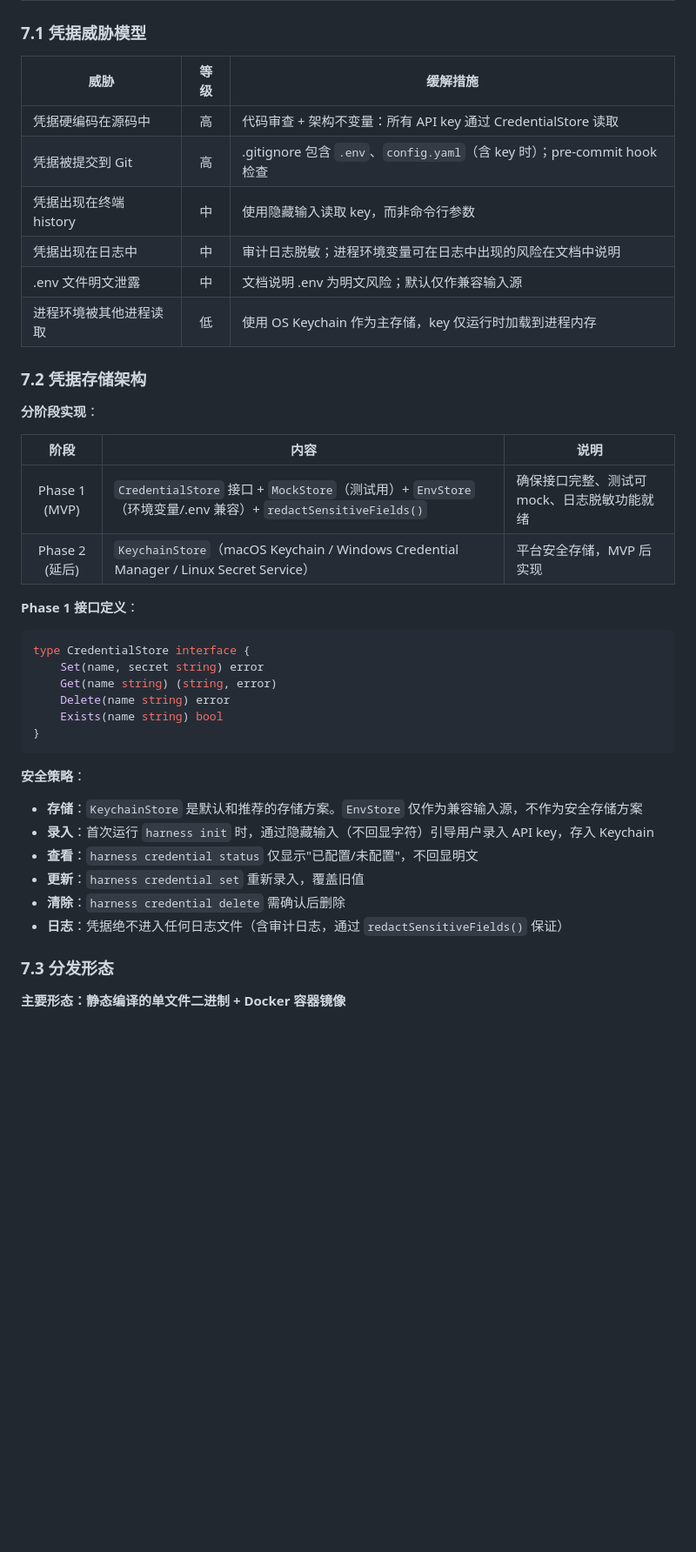
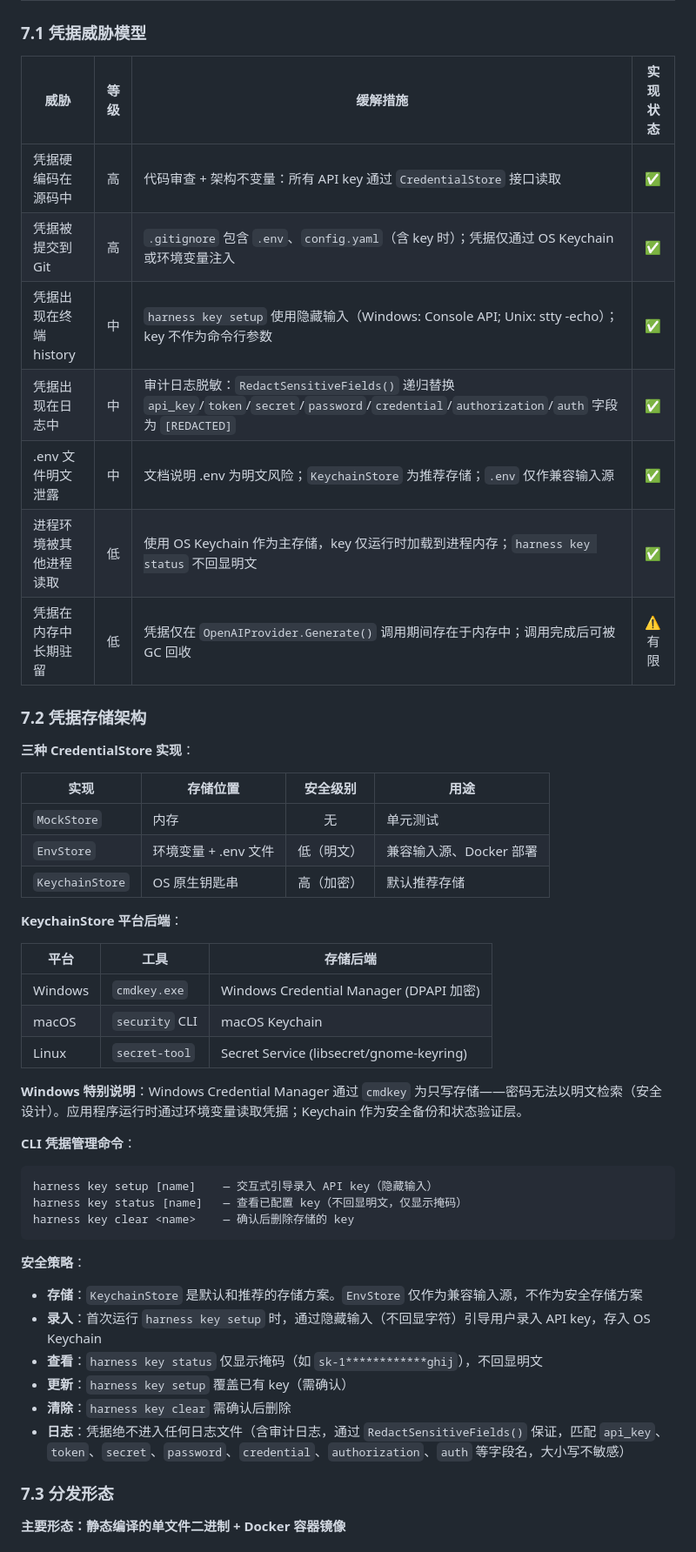
Before and after one commit to tyXiang-520/CageHarness, a Markdown page: SPEC.md, the part around one of its changes. Shown at 87% size. Rendered like a GitHub page; blank space fills up the shorter version.

````diff
--- a/SPEC.md
+++ b/SPEC.md
@@ -1059,42 +1067,51 @@ type LoopConfig struct {
 
 ### 7.1 凭据威胁模型
 
-| 威胁 | 等级 | 缓解措施 |
-|------|:---:|---------|
-| 凭据硬编码在源码中 | 高 | 代码审查 + 架构不变量：所有 API key 通过 CredentialStore 读取 |
-| 凭据被提交到 Git | 高 | .gitignore 包含 `.env`、`config.yaml`（含 key 时）；pre-commit hook 检查 |
-| 凭据出现在终端 history | 中 | 使用隐藏输入读取 key，而非命令行参数 |
-| 凭据出现在日志中 | 中 | 审计日志脱敏；进程环境变量可在日志中出现的风险在文档中说明 |
-| .env 文件明文泄露 | 中 | 文档说明 .env 为明文风险；默认仅作兼容输入源 |
-| 进程环境被其他进程读取 | 低 | 使用 OS Keychain 作为主存储，key 仅运行时加载到进程内存 |
+| 威胁 | 等级 | 缓解措施 | 实现状态 |
+|------|:---:|---------|:-------:|
+| 凭据硬编码在源码中 | 高 | 代码审查 + 架构不变量：所有 API key 通过 `CredentialStore` 接口读取 | ✅ |
+| 凭据被提交到 Git | 高 | `.gitignore` 包含 `.env`、`config.yaml`（含 key 时）；凭据仅通过 OS Keychain 或环境变量注入 | ✅ |
+| 凭据出现在终端 history | 中 | `harness key setup` 使用隐藏输入（Windows: Console API; Unix: stty -echo）；key 不作为命令行参数 | ✅ |
+| 凭据出现在日志中 | 中 | 审计日志脱敏：`RedactSensitiveFields()` 递归替换 `api_key`/`token`/`secret`/`password`/`credential`/`authorization`/`auth` 字段为 `[REDACTED]` | ✅ |
+| .env 文件明文泄露 | 中 | 文档说明 .env 为明文风险；`KeychainStore` 为推荐存储；`.env` 仅作兼容输入源 | ✅ |
+| 进程环境被其他进程读取 | 低 | 使用 OS Keychain 作为主存储，key 仅运行时加载到进程内存；`harness key status` 不回显明文 | ✅ |
+| 凭据在内存中长期驻留 | 低 | 凭据仅在 `OpenAIProvider.Generate()` 调用期间存在于内存中；调用完成后可被 GC 回收 | ⚠️ 有限 |
 
 ### 7.2 凭据存储架构
 
-**分阶段实现**：
+**三种 CredentialStore 实现**：
 
-| 阶段 | 内容 | 说明 |
-|:---:|------|------|
-| Phase 1 (MVP) | `CredentialStore` 接口 + `MockStore`（测试用）+ `EnvStore`（环境变量/.env 兼容）+ `redactSensitiveFields()` | 确保接口完整、测试可 mock、日志脱敏功能就绪 |
-| Phase 2 (延后) | `KeychainStore`（macOS Keychain / Windows Credential Manager / Linux Secret Service） | 平台安全存储，MVP 后实现 |
+| 实现 | 存储位置 | 安全级别 | 用途 |
+|------|---------|:-------:|------|
+| `MockStore` | 内存 | 无 | 单元测试 |
+| `EnvStore` | 环境变量 + .env 文件 | 低（明文） | 兼容输入源、Docker 部署 |
+| `KeychainStore` | OS 原生钥匙串 | 高（加密） | 默认推荐存储 |
 
-**Phase 1 接口定义**：
+**KeychainStore 平台后端**：
 
-```go
-type CredentialStore interface {
-    Set(name, secret string) error
-    Get(name string) (string, error)
-    Delete(name string) error
-    Exists(name string) bool
-}
+| 平台 | 工具 | 存储后端 |
+|------|------|---------|
+| Windows | `cmdkey.exe` | Windows Credential Manager (DPAPI 加密) |
+| macOS | `security` CLI | macOS Keychain |
+| Linux | `secret-tool` | Secret Service (libsecret/gnome-keyring) |
+
+**Windows 特别说明**：Windows Credential Manager 通过 `cmdkey` 为只写存储——密码无法以明文检索（安全设计）。应用程序运行时通过环境变量读取凭据；Keychain 作为安全备份和状态验证层。
+
+**CLI 凭据管理命令**：
+
+```
+harness key setup [name]    — 交互式引导录入 API key（隐藏输入）
+harness key status [name]   — 查看已配置 key（不回显明文，仅显示掩码）
+harness key clear <name>    — 确认后删除存储的 key
 ```
 
 **安全策略**：
 - **存储**：`KeychainStore` 是默认和推荐的存储方案。`EnvStore` 仅作为兼容输入源，不作为安全存储方案
-- **录入**：首次运行 `harness init` 时，通过隐藏输入（不回显字符）引导用户录入 API key，存入 Keychain
-- **查看**：`harness credential status` 仅显示"已配置/未配置"，不回显明文
-- **更新**：`harness credential set` 重新录入，覆盖旧值
-- **清除**：`harness credential delete` 需确认后删除
-- **日志**：凭据绝不进入任何日志文件（含审计日志，通过 `redactSensitiveFields()` 保证）
+- **录入**：首次运行 `harness key setup` 时，通过隐藏输入（不回显字符）引导用户录入 API key，存入 OS Keychain
+- **查看**：`harness key status` 仅显示掩码（如 `sk-1************ghij`），不回显明文
+- **更新**：`harness key setup` 覆盖已有 key（需确认）
+- **清除**：`harness key clear` 需确认后删除
+- **日志**：凭据绝不进入任何日志文件（含审计日志，通过 `RedactSensitiveFields()` 保证，匹配 `api_key`、`token`、`secret`、`password`、`credential`、`authorization`、`auth` 等字段名，大小写不敏感）
 
 ### 7.3 分发形态
 
````
Also changed, not shown: other parts of SPEC.md (+31 -21 lines).
